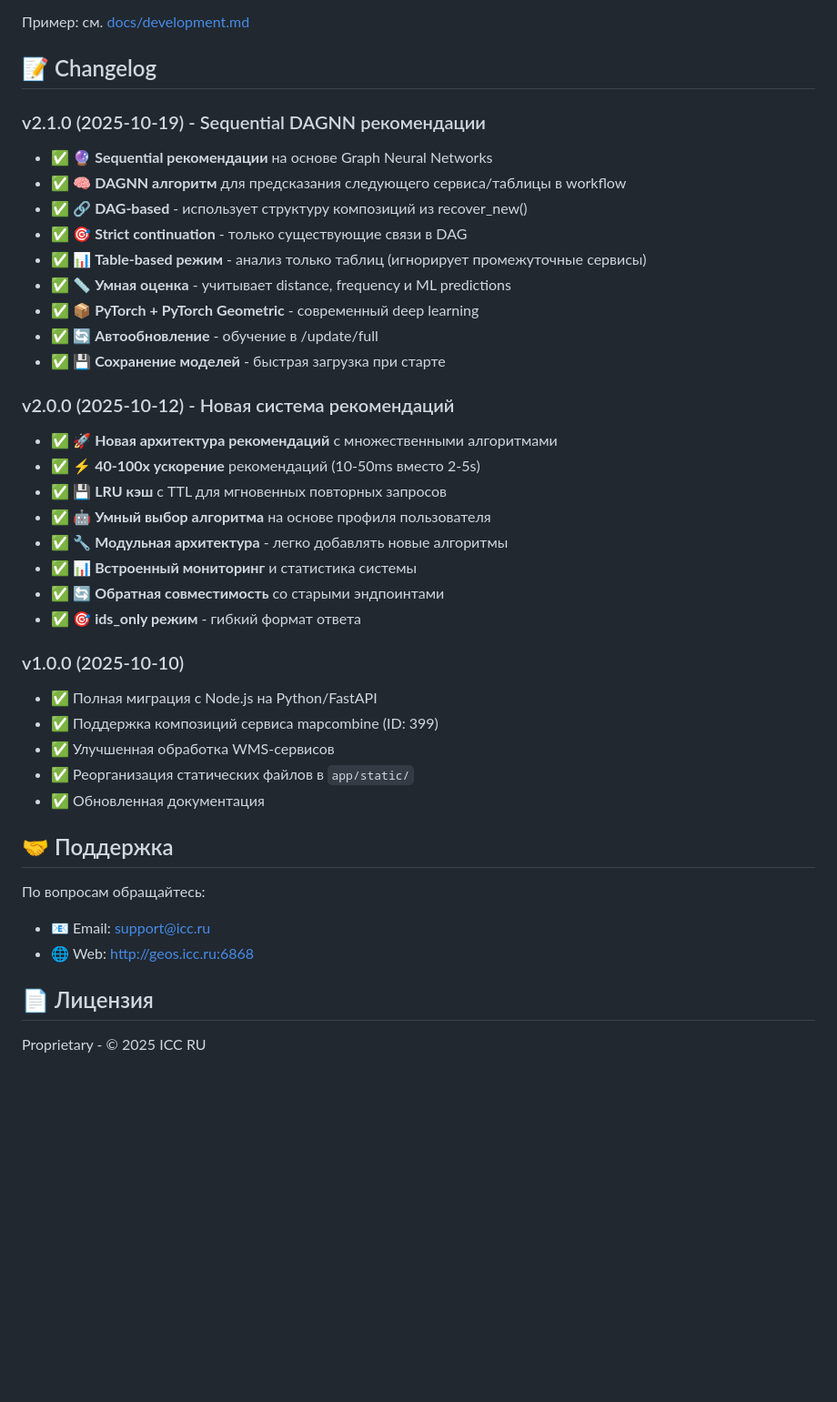
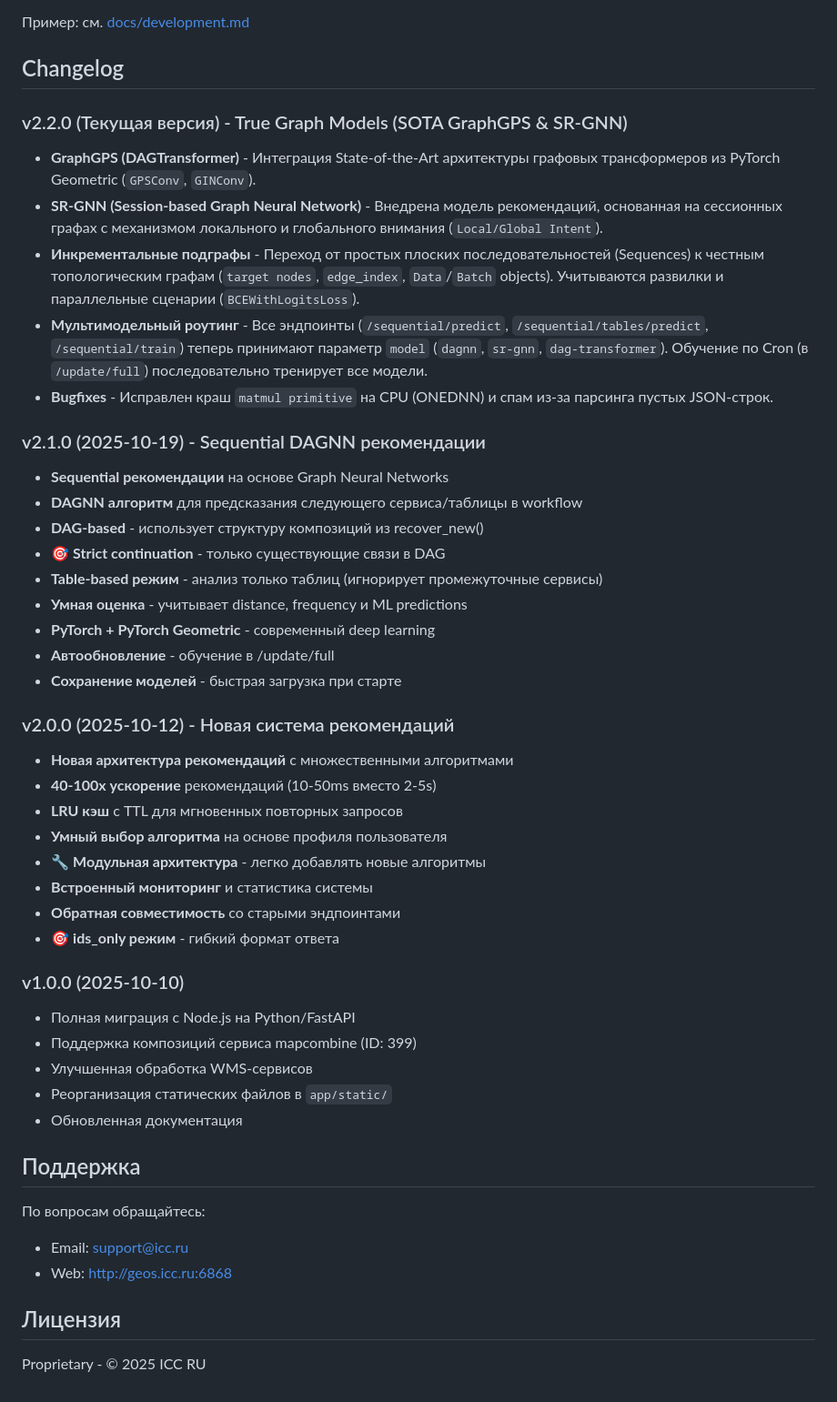
Before and after one commit to TylerCreator/rec-system-service-geo-python, a Markdown page: README.md, the part around one of its changes. Shown at 91% size. Rendered like a GitHub page; blank space fills up the shorter version.

Commit message:
docs: Update README with GraphGPS and SR-GNN details

```diff
--- a/README.md
+++ b/README.md
@@ -380,45 +382,52 @@ curl http://localhost:6868/services/recomendation/50f7a1d80d58140037000006
 
 Пример: см. [docs/development.md](docs/development.md)
 
-## 📝 Changelog
+##  Changelog
+
+### v2.2.0 (Текущая версия) - True Graph Models (SOTA GraphGPS & SR-GNN)
+-   **GraphGPS (DAGTransformer)** - Интеграция State-of-the-Art архитектуры графовых трансформеров из PyTorch Geometric (`GPSConv`, `GINConv`).
+-   **SR-GNN (Session-based Graph Neural Network)** - Внедрена модель рекомендаций, основанная на сессионных графах с механизмом локального и глобального внимания (`Local/Global Intent`).
+-   **Инкрементальные подграфы** - Переход от простых плоских последовательностей (Sequences) к честным топологическим графам (`target nodes`, `edge_index`, `Data`/`Batch` objects). Учитываются развилки и параллельные сценарии (`BCEWithLogitsLoss`).
+-   **Мультимодельный роутинг** - Все эндпоинты (`/sequential/predict`, `/sequential/tables/predict`, `/sequential/train`) теперь принимают параметр `model` (`dagnn`, `sr-gnn`, `dag-transformer`). Обучение по Cron (в `/update/full`) последовательно тренирует все модели.
+-   **Bugfixes** - Исправлен краш `matmul primitive` на CPU (ONEDNN) и спам из-за парсинга пустых JSON-строк.
 
 ### v2.1.0 (2025-10-19) - Sequential DAGNN рекомендации
 
-- ✅ 🔮 **Sequential рекомендации** на основе Graph Neural Networks
-- ✅ 🧠 **DAGNN алгоритм** для предсказания следующего сервиса/таблицы в workflow
-- ✅ 🔗 **DAG-based** - использует структуру композиций из recover_new()
-- ✅ 🎯 **Strict continuation** - только существующие связи в DAG
-- ✅ 📊 **Table-based режим** - анализ только таблиц (игнорирует промежуточные сервисы)
-- ✅ 📏 **Умная оценка** - учитывает distance, frequency и ML predictions
-- ✅ 📦 **PyTorch + PyTorch Geometric** - современный deep learning
-- ✅ 🔄 **Автообновление** - обучение в /update/full
-- ✅ 💾 **Сохранение моделей** - быстрая загрузка при старте
+-   **Sequential рекомендации** на основе Graph Neural Networks
+-   **DAGNN алгоритм** для предсказания следующего сервиса/таблицы в workflow
+-   **DAG-based** - использует структуру композиций из recover_new()
+-  🎯 **Strict continuation** - только существующие связи в DAG
+-   **Table-based режим** - анализ только таблиц (игнорирует промежуточные сервисы)
+-   **Умная оценка** - учитывает distance, frequency и ML predictions
+-   **PyTorch + PyTorch Geometric** - современный deep learning
+-   **Автообновление** - обучение в /update/full
+-   **Сохранение моделей** - быстрая загрузка при старте
 
 ### v2.0.0 (2025-10-12) - Новая система рекомендаций
 
-- ✅ 🚀 **Новая архитектура рекомендаций** с множественными алгоритмами
-- ✅ ⚡ **40-100x ускорение** рекомендаций (10-50ms вместо 2-5s)
-- ✅ 💾 **LRU кэш** с TTL для мгновенных повторных запросов
-- ✅ 🤖 **Умный выбор алгоритма** на основе профиля пользователя
-- ✅ 🔧 **Модульная архитектура** - легко добавлять новые алгоритмы
-- ✅ 📊 **Встроенный мониторинг** и статистика системы
-- ✅ 🔄 **Обратная совместимость** со старыми эндпоинтами
-- ✅ 🎯 **ids_only режим** - гибкий формат ответа
+-   **Новая архитектура рекомендаций** с множественными алгоритмами
+-   **40-100x ускорение** рекомендаций (10-50ms вместо 2-5s)
+-   **LRU кэш** с TTL для мгновенных повторных запросов
+-   **Умный выбор алгоритма** на основе профиля пользователя
+-  🔧 **Модульная архитектура** - легко добавлять новые алгоритмы
+-   **Встроенный мониторинг** и статистика системы
+-   **Обратная совместимость** со старыми эндпоинтами
+-  🎯 **ids_only режим** - гибкий формат ответа
 
 ### v1.0.0 (2025-10-10)
 
-- ✅ Полная миграция с Node.js на Python/FastAPI
-- ✅ Поддержка композиций сервиса mapcombine (ID: 399)
-- ✅ Улучшенная обработка WMS-сервисов
-- ✅ Реорганизация статических файлов в `app/static/`
-- ✅ Обновленная документация
+-  Полная миграция с Node.js на Python/FastAPI
+-  Поддержка композиций сервиса mapcombine (ID: 399)
+-  Улучшенная обработка WMS-сервисов
+-  Реорганизация статических файлов в `app/static/`
+-  Обновленная документация
 
-## 🤝 Поддержка
+##  Поддержка
 
 По вопросам обращайтесь:
-- 📧 Email: support@icc.ru
-- 🌐 Web: http://geos.icc.ru:6868
+-  Email: support@icc.ru
+-  Web: http://geos.icc.ru:6868
 
-## 📄 Лицензия
+##  Лицензия
 
 Proprietary - © 2025 ICC RU
```
Also changed, not shown: other parts of README.md (+46 -44 lines).
